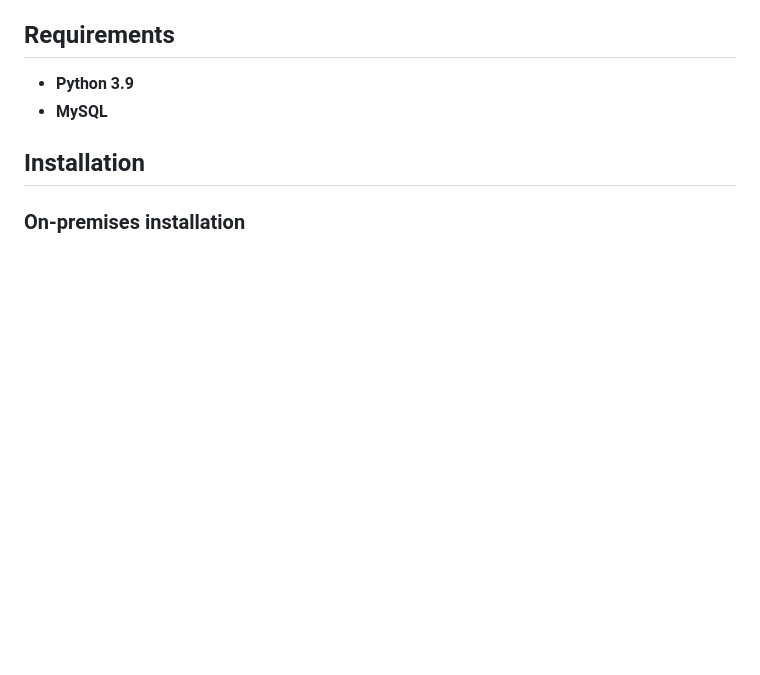
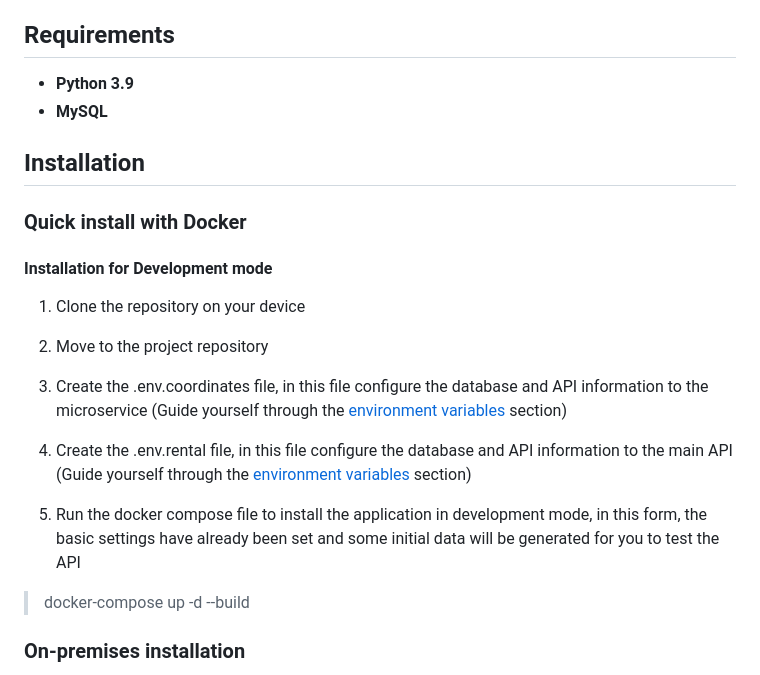
Before and after one commit to MatheusSC017/Rental-of-vehicles, a Markdown page: README.md, the part around the change printed below. Rendered like a GitHub page; blank space fills up the shorter version.

```diff
--- a/README.md
+++ b/README.md
@@ -17,6 +17,19 @@ API users who are not logged in will only be able to consult the information of
 * **MySQL**
 
 ## Installation
+### Quick install with Docker
+#### Installation for Development mode
+1. Clone the repository on your device
+
+2. Move to the project repository
+
+3. Create the .env.coordinates file, in this file configure the database and API information to the microservice (Guide yourself through the [environment variables](https://github.com/MatheusSC017/Rental-of-vehicles#enviroment-files-parameters) section)
+
+4. Create the .env.rental file, in this file configure the database and API information to the main API (Guide yourself through the [environment variables](https://github.com/MatheusSC017/Rental-of-vehicles#enviroment-files-parameters) section)
+
+5. Run the docker compose file to install the application in development mode, in this form, the basic settings have already been set and some initial data will be generated for you to test the API
+> docker-compose up -d --build
+
 ### On-premises installation
 1. Clone the repository on your device
 2. Go to the project directory
```
Also changed, not shown: other parts of README.md (+22 -15 lines).
